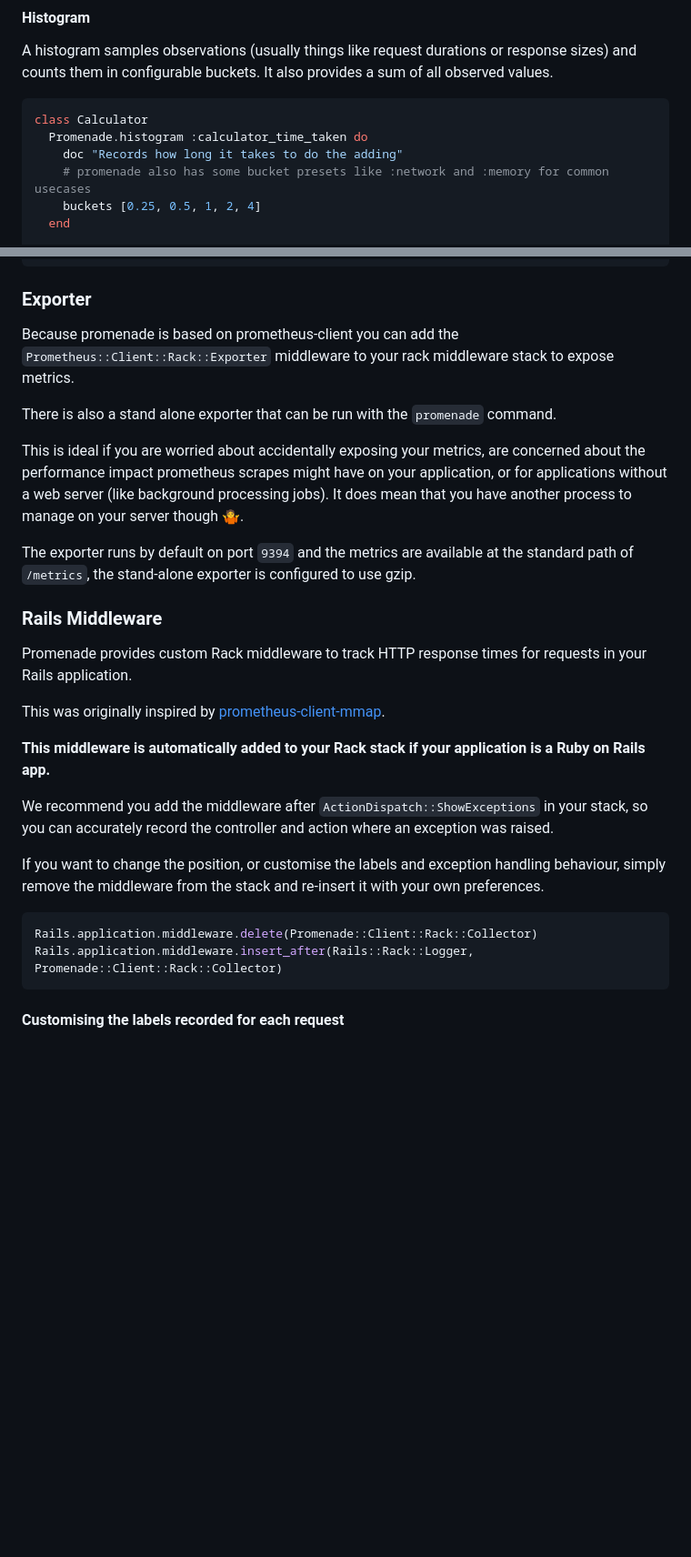
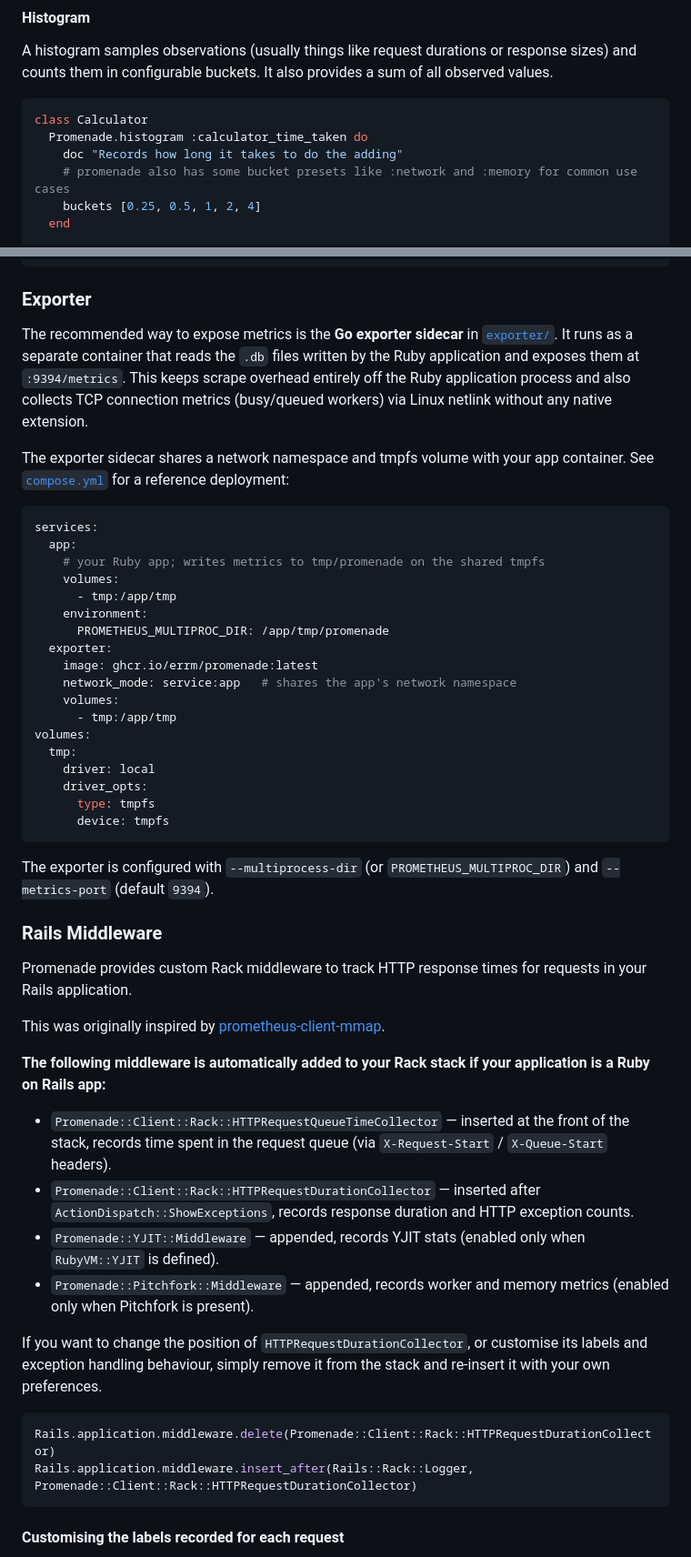
Before and after one commit to errm/promenade, a Markdown page: README.md, 2 parts joined by grey strips. Shown at 91% size. Rendered like a GitHub page; blank space fills up the shorter version.

Commit message:
Update readme (#101)
* Update information about using the exporter

* Update README

````diff
--- a/README.md
+++ b/README.md
@@ -86,7 +83,7 @@ of all observed values.
 class Calculator
   Promenade.histogram :calculator_time_taken do
     doc "Records how long it takes to do the adding"
-    # promenade also has some bucket presets like :network and :memory for common usecases
+    # promenade also has some bucket presets like :network and :memory for common use cases
     buckets [0.25, 0.5, 1, 2, 4]
   end
 
@@ -122,13 +119,32 @@ end
 
 ### Exporter
 
-Because promenade is based on prometheus-client you can add the `Prometheus::Client::Rack::Exporter` middleware to your rack middleware stack to expose metrics.
+The recommended way to expose metrics is the **Go exporter sidecar** in [`exporter/`](exporter/). It runs as a separate container that reads the `.db` files written by the Ruby application and exposes them at `:9394/metrics`. This keeps scrape overhead entirely off the Ruby application process and also collects TCP connection metrics (busy/queued workers) via Linux netlink without any native extension.
 
-There is also a stand alone exporter that can be run with the `promenade` command.
+The exporter sidecar shares a network namespace and tmpfs volume with your app container. See [`compose.yml`](compose.yml) for a reference deployment:
 
-This is ideal if you are worried about accidentally exposing your metrics, are concerned about the performance impact prometheus scrapes might have on your application, or for applications without a web server (like background processing jobs). It does mean that you have another process to manage on your server though 🤷.
+```yaml
+services:
+  app:
+    # your Ruby app; writes metrics to tmp/promenade on the shared tmpfs
+    volumes:
+      - tmp:/app/tmp
+    environment:
+      PROMETHEUS_MULTIPROC_DIR: /app/tmp/promenade
+  exporter:
+    image: ghcr.io/errm/promenade:latest
+    network_mode: service:app   # shares the app's network namespace
+    volumes:
+      - tmp:/app/tmp
+volumes:
+  tmp:
+    driver: local
+    driver_opts:
+      type: tmpfs
+      device: tmpfs
+```
 
-The exporter runs by default on port `9394` and the metrics are available at the standard path of `/metrics`, the stand-alone exporter is configured to use gzip.
+The exporter is configured with `--multiprocess-dir` (or `PROMETHEUS_MULTIPROC_DIR`) and `--metrics-port` (default `9394`).
 
 
 ### Rails Middleware
@@ -137,15 +153,18 @@ Promenade provides custom Rack middleware to track HTTP response times for reque
 
 This was originally inspired by [prometheus-client-mmap](https://gitlab.com/gitlab-org/prometheus-client-mmap/-/blob/master/lib/prometheus/client/rack/collector.rb).
 
-**This middleware is automatically added to your Rack stack if your application is a Ruby on Rails app.**
+**The following middleware is automatically added to your Rack stack if your application is a Ruby on Rails app:**
 
-We recommend you add the middleware after `ActionDispatch::ShowExceptions` in your stack, so you can accurately record the controller and action where an exception was raised.
+- `Promenade::Client::Rack::HTTPRequestQueueTimeCollector` — inserted at the front of the stack, records time spent in the request queue (via `X-Request-Start` / `X-Queue-Start` headers).
+- `Promenade::Client::Rack::HTTPRequestDurationCollector` — inserted after `ActionDispatch::ShowExceptions`, records response duration and HTTP exception counts.
+- `Promenade::YJIT::Middleware` — appended, records YJIT stats (enabled only when `RubyVM::YJIT` is defined).
+- `Promenade::Pitchfork::Middleware` — appended, records worker and memory metrics (enabled only when Pitchfork is present).
 
-If you want to change the position, or customise the labels and exception handling behaviour, simply remove the middleware from the stack and re-insert it with your own preferences.
+If you want to change the position of `HTTPRequestDurationCollector`, or customise its labels and exception handling behaviour, simply remove it from the stack and re-insert it with your own preferences.
 
 ``` ruby
-Rails.application.middleware.delete(Promenade::Client::Rack::Collector)
-Rails.application.middleware.insert_after(Rails::Rack::Logger, Promenade::Client::Rack::Collector)
+Rails.application.middleware.delete(Promenade::Client::Rack::HTTPRequestDurationCollector)
+Rails.application.middleware.insert_after(Rails::Rack::Logger, Promenade::Client::Rack::HTTPRequestDurationCollector)
 ```
 
 #### Customising the labels recorded for each request
````
Also changed, not shown: other parts of README.md (+18 -27 lines), CODE_OF_CONDUCT.md (deleted, +0 -74 lines).
